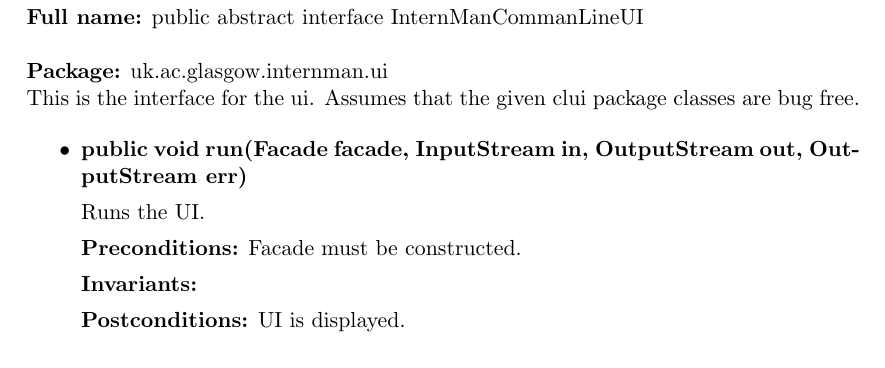
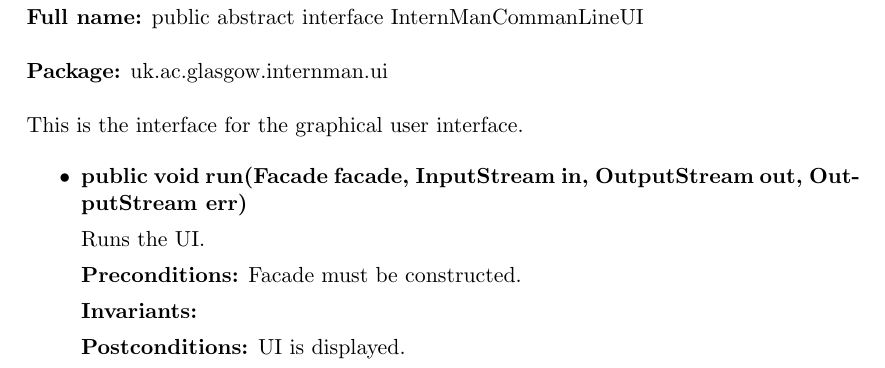
Before and after one commit to TeamW/Deliverable-6, a LaTeX document (d6.tex): part of page 12 of 21, cut so that both start at the same text. Compiled offline with pdfLaTeX.

Commit message:
We don't assume anything is free of bugs :)

```diff
--- a/d6.tex
+++ b/d6.tex
@@ -175,10 +175,9 @@ system API and doesn't supply functionality in its own right.
 
 \textbf{Full name:} public abstract interface InternManCommanLineUI\\
 
-\textbf{Package:} uk.ac.glasgow.internman.ui
+\textbf{Package:} uk.ac.glasgow.internman.ui\\
 
-This is the interface for the ui. Assumes that the given clui package classes
-are bug free.
+This is the interface for the graphical user interface.
 
 \begin{itemize}
 
```
